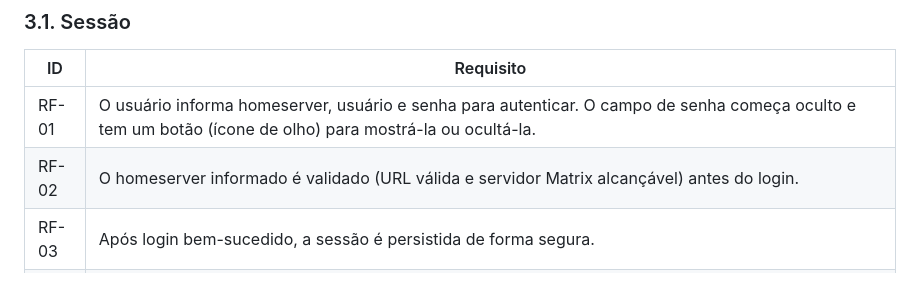
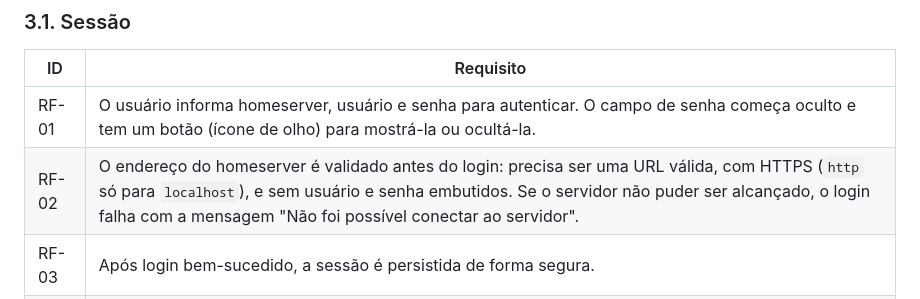
Before and after one commit to Eduardo-Lima-Dev/Desafio-Tecnico-Insight, a Markdown page: docs/PRD.md, the part around the change. Drawn GitHub-style.

Commit message:
docs(prd): reescreve o RF-02 para refletir a validação do endereço do servidor

```diff
--- a/docs/PRD.md
+++ b/docs/PRD.md
@@ -40,7 +40,7 @@ Os números dos requisitos não mudam, então a ordem de leitura nem sempre é s
 | ID    | Requisito                                                                                              |
 | ----- | ------------------------------------------------------------------------------------------------------ |
 | <a id="rf-01"></a>RF-01 | O usuário informa homeserver, usuário e senha para autenticar. O campo de senha começa oculto e tem um botão (ícone de olho) para mostrá-la ou ocultá-la.                                         |
-| <a id="rf-02"></a>RF-02 | O homeserver informado é validado (URL válida e servidor Matrix alcançável) antes do login.            |
+| <a id="rf-02"></a>RF-02 | O endereço do homeserver é validado antes do login: precisa ser uma URL válida, com HTTPS (`http` só para `localhost`), e sem usuário e senha embutidos. Se o servidor não puder ser alcançado, o login falha com a mensagem "Não foi possível conectar ao servidor". |
 | <a id="rf-03"></a>RF-03 | Após login bem-sucedido, a sessão é persistida de forma segura.                                        |
 | <a id="rf-04"></a>RF-04 | Ao abrir o app, a sessão salva é restaurada automaticamente, sem pedir login de novo.                  |
 | <a id="rf-05"></a>RF-05 | Se o servidor deixar de aceitar o token da sessão, o app apaga os dados locais e volta ao login com o aviso "Sua sessão expirou". Isso é detectado na restauração ou durante a sincronização. Uma falha de restauração por outro motivo volta ao login sem apagar os dados salvos. |
```
